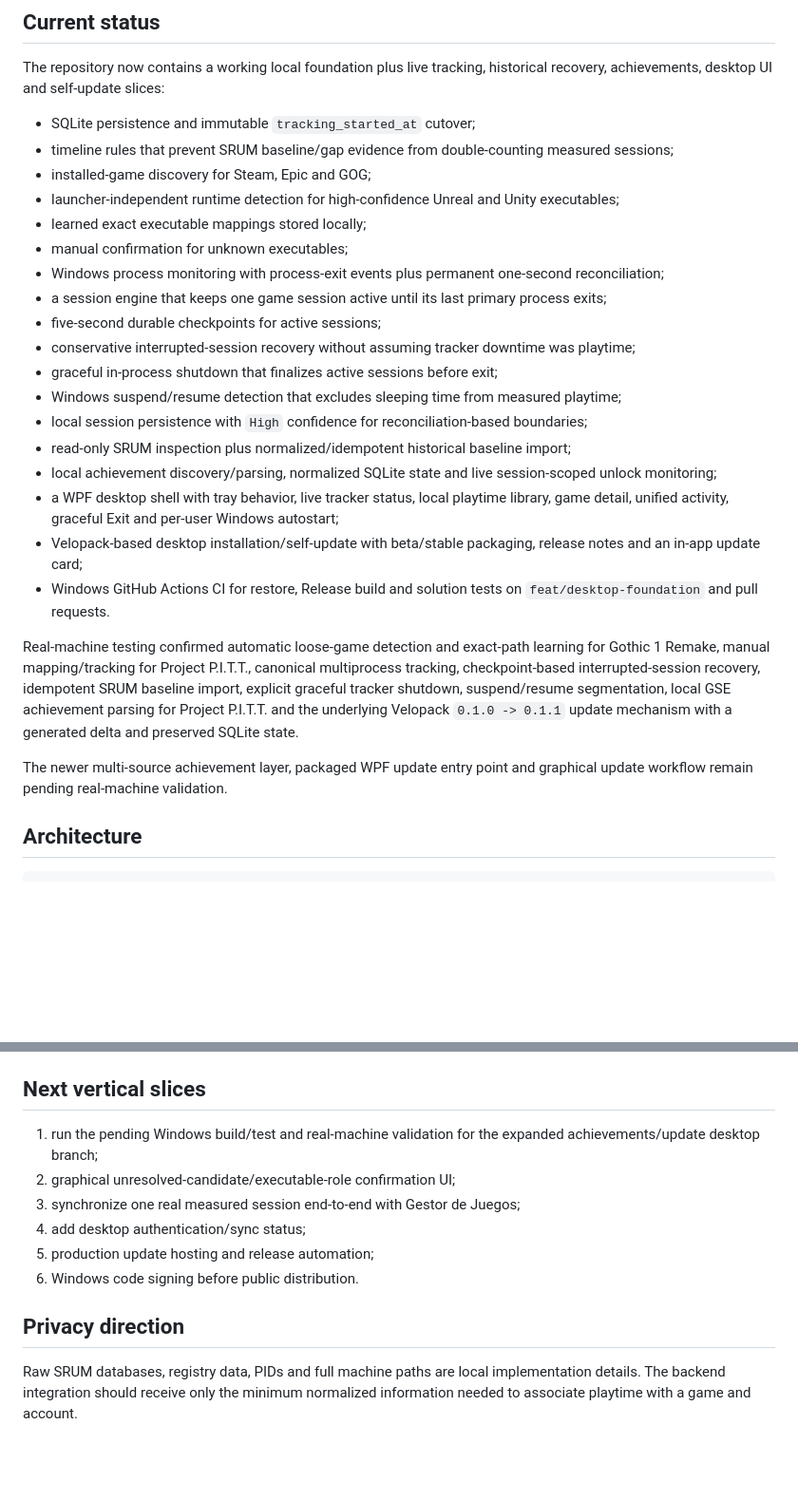
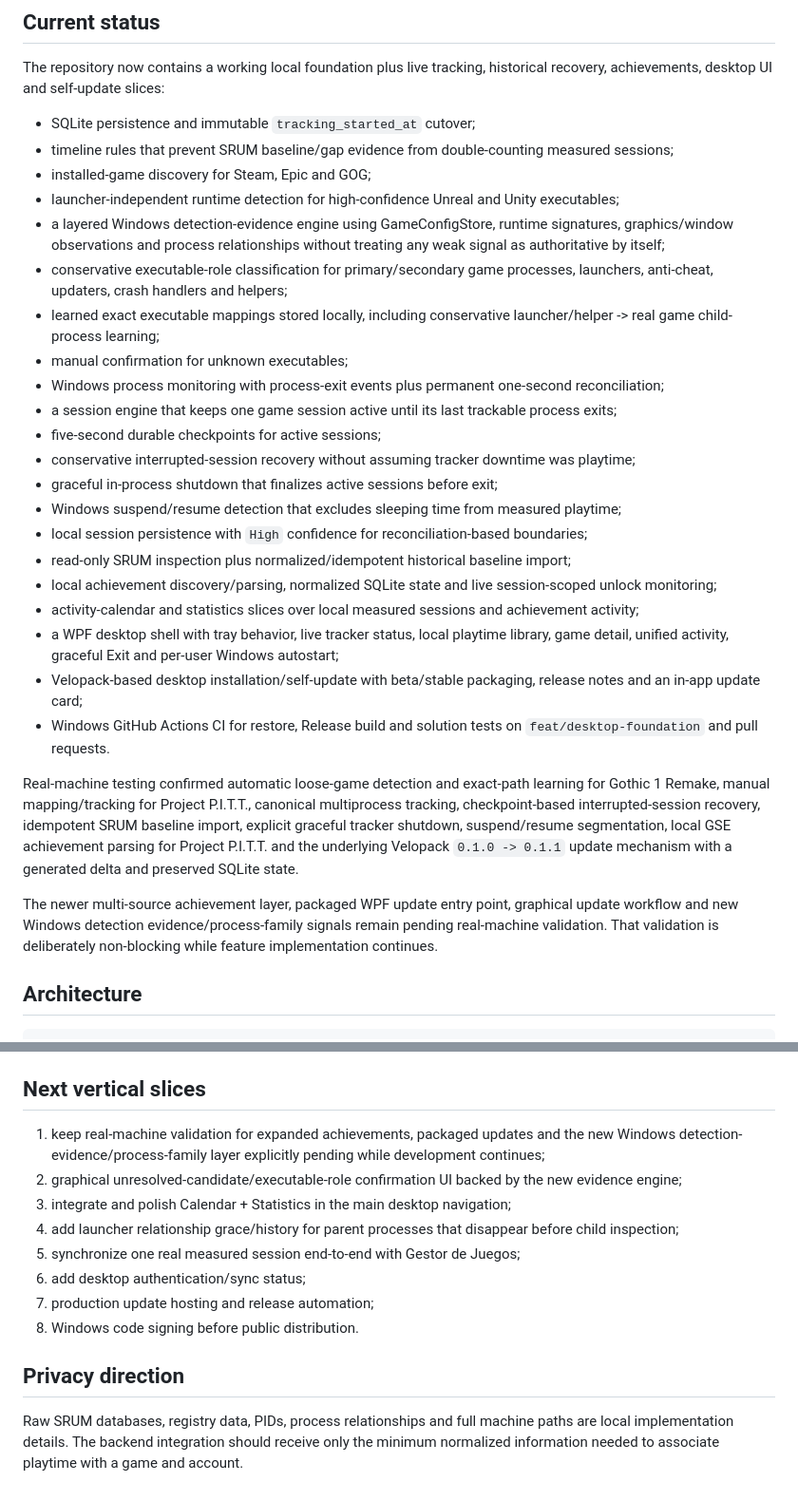
Before and after one commit to Ayerdi/GameHours, a Markdown page: README.md, 2 parts joined by grey strips. Shown at 95% size. Rendered like a GitHub page; blank space fills up the shorter version.

Commit message:
docs: refresh discovery and product roadmap

```diff
--- a/README.md
+++ b/README.md
@@ -12,10 +12,12 @@ The repository now contains a working local foundation plus live tracking, histo
 - timeline rules that prevent SRUM baseline/gap evidence from double-counting measured sessions;
 - installed-game discovery for Steam, Epic and GOG;
 - launcher-independent runtime detection for high-confidence Unreal and Unity executables;
-- learned exact executable mappings stored locally;
+- a layered Windows detection-evidence engine using GameConfigStore, runtime signatures, graphics/window observations and process relationships without treating any weak signal as authoritative by itself;
+- conservative executable-role classification for primary/secondary game processes, launchers, anti-cheat, updaters, crash handlers and helpers;
+- learned exact executable mappings stored locally, including conservative launcher/helper -> real game child-process learning;
 - manual confirmation for unknown executables;
 - Windows process monitoring with process-exit events plus permanent one-second reconciliation;
-- a session engine that keeps one game session active until its last primary process exits;
+- a session engine that keeps one game session active until its last trackable process exits;
 - five-second durable checkpoints for active sessions;
 - conservative interrupted-session recovery without assuming tracker downtime was playtime;
 - graceful in-process shutdown that finalizes active sessions before exit;
@@ -23,13 +25,14 @@ The repository now contains a working local foundation plus live tracking, histo
 - local session persistence with `High` confidence for reconciliation-based boundaries;
 - read-only SRUM inspection plus normalized/idempotent historical baseline import;
 - local achievement discovery/parsing, normalized SQLite state and live session-scoped unlock monitoring;
+- activity-calendar and statistics slices over local measured sessions and achievement activity;
 - a WPF desktop shell with tray behavior, live tracker status, local playtime library, game detail, unified activity, graceful Exit and per-user Windows autostart;
 - Velopack-based desktop installation/self-update with beta/stable packaging, release notes and an in-app update card;
 - Windows GitHub Actions CI for restore, Release build and solution tests on `feat/desktop-foundation` and pull requests.
 
 Real-machine testing confirmed automatic loose-game detection and exact-path learning for Gothic 1 Remake, manual mapping/tracking for Project P.I.T.T., canonical multiprocess tracking, checkpoint-based interrupted-session recovery, idempotent SRUM baseline import, explicit graceful tracker shutdown, suspend/resume segmentation, local GSE achievement parsing for Project P.I.T.T. and the underlying Velopack `0.1.0 -> 0.1.1` update mechanism with a generated delta and preserved SQLite state.
 
-The newer multi-source achievement layer, packaged WPF update entry point and graphical update workflow remain pending real-machine validation.
+The newer multi-source achievement layer, packaged WPF update entry point, graphical update workflow and new Windows detection evidence/process-family signals remain pending real-machine validation. That validation is deliberately non-blocking while feature implementation continues.
 
 ## Architecture
 
@@ -185,13 +198,15 @@ See [`docs/UPDATES.md`](docs/UPDATES.md).
 
 ## Next vertical slices
 
-1. run the pending Windows build/test and real-machine validation for the expanded achievements/update desktop branch;
-2. graphical unresolved-candidate/executable-role confirmation UI;
-3. synchronize one real measured session end-to-end with Gestor de Juegos;
-4. add desktop authentication/sync status;
-5. production update hosting and release automation;
-6. Windows code signing before public distribution.
+1. keep real-machine validation for expanded achievements, packaged updates and the new Windows detection-evidence/process-family layer explicitly pending while development continues;
+2. graphical unresolved-candidate/executable-role confirmation UI backed by the new evidence engine;
+3. integrate and polish Calendar + Statistics in the main desktop navigation;
+4. add launcher relationship grace/history for parent processes that disappear before child inspection;
+5. synchronize one real measured session end-to-end with Gestor de Juegos;
+6. add desktop authentication/sync status;
+7. production update hosting and release automation;
+8. Windows code signing before public distribution.
 
 ## Privacy direction
 
-Raw SRUM databases, registry data, PIDs and full machine paths are local implementation details. The backend integration should receive only the minimum normalized information needed to associate playtime with a game and account.
+Raw SRUM databases, registry data, PIDs, process relationships and full machine paths are local implementation details. The backend integration should receive only the minimum normalized information needed to associate playtime with a game and account.
```
Also changed, not shown: other parts of README.md (+11 -1 lines).
